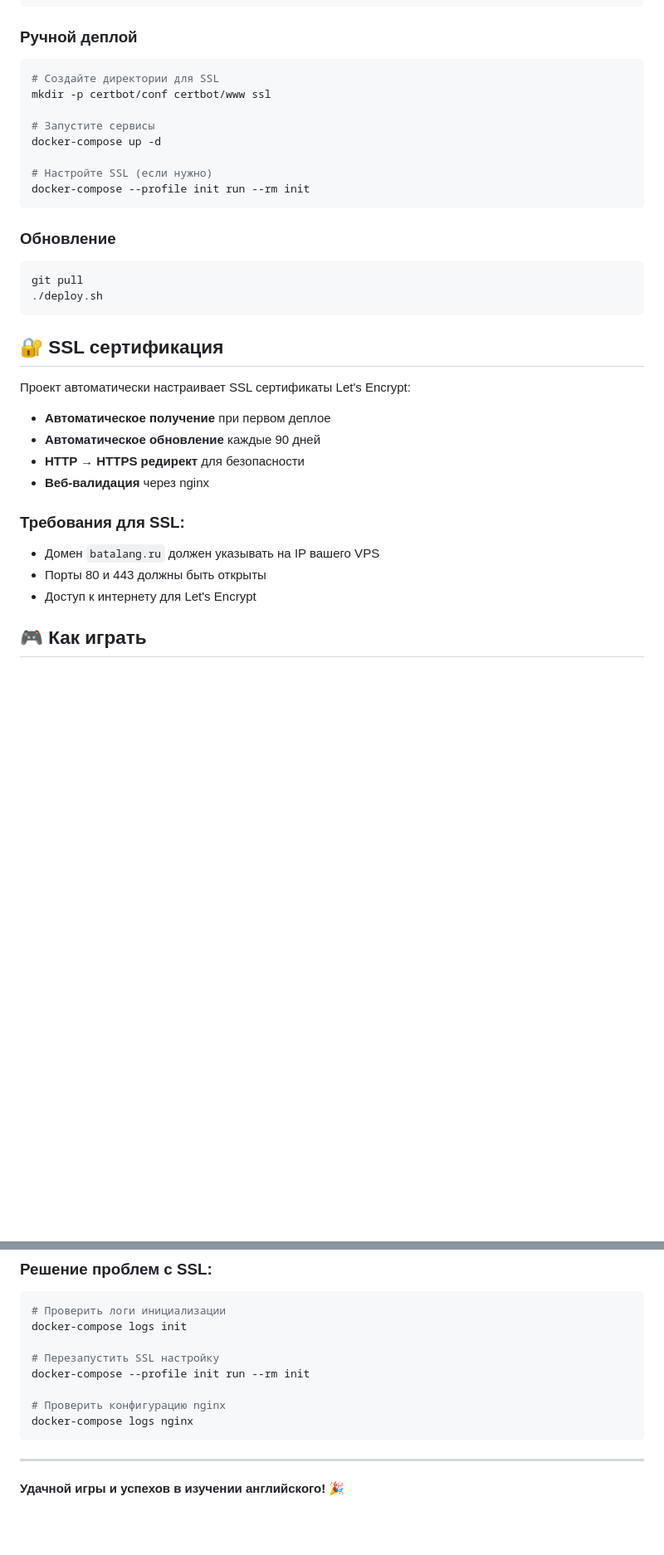
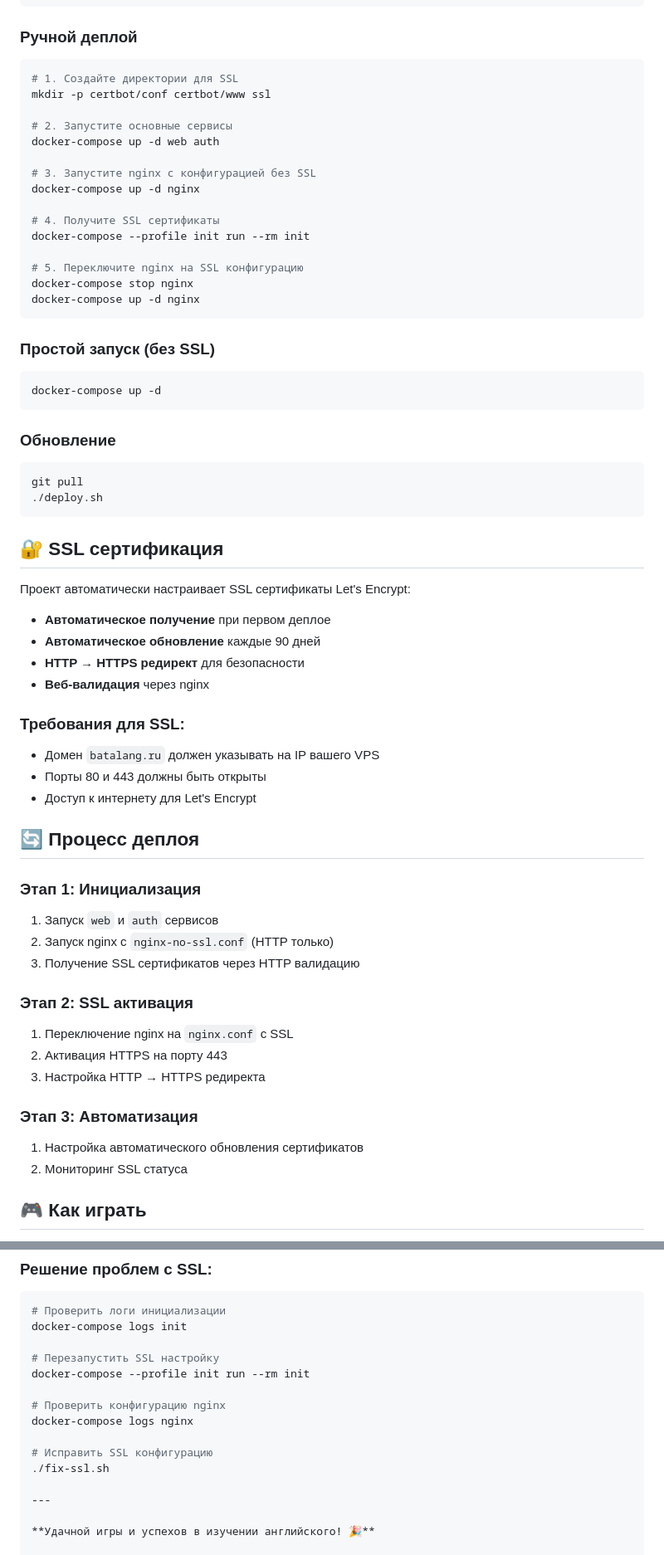
Before and after one commit to azamuray/batalang, a Markdown page: README.md, 2 parts joined by grey strips. Shown at 83% size. Rendered like a GitHub page; blank space fills up the shorter version.

Commit message:
update deploy instruction from README.md

````diff
--- a/README.md
+++ b/README.md
@@ -79,14 +79,26 @@ cd batalang
 
 ### Ручной деплой
 ```bash
-# Создайте директории для SSL
+# 1. Создайте директории для SSL
 mkdir -p certbot/conf certbot/www ssl
 
-# Запустите сервисы
+# 2. Запустите основные сервисы
+docker-compose up -d web auth
+
+# 3. Запустите nginx с конфигурацией без SSL
+docker-compose up -d nginx
+
+# 4. Получите SSL сертификаты
+docker-compose --profile init run --rm init
+
+# 5. Переключите nginx на SSL конфигурацию
+docker-compose stop nginx
+docker-compose up -d nginx
+```
+
+### Простой запуск (без SSL)
+```bash
 docker-compose up -d
-
-# Настройте SSL (если нужно)
-docker-compose --profile init run --rm init
 ```
 
 ### Обновление
@@ -99,6 +111,8 @@ git pull
 
 Проект автоматически настраивает SSL сертификаты Let's Encrypt:
 
+
+
 - **Автоматическое получение** при первом деплое
 - **Автоматическое обновление** каждые 90 дней
 - **HTTP → HTTPS редирект** для безопасности
@@ -108,6 +122,22 @@ git pull
 - Домен `batalang.ru` должен указывать на IP вашего VPS
 - Порты 80 и 443 должны быть открыты
 - Доступ к интернету для Let's Encrypt
+
+## 🔄 Процесс деплоя
+
+### Этап 1: Инициализация
+1. Запуск `web` и `auth` сервисов
+2. Запуск nginx с `nginx-no-ssl.conf` (HTTP только)
+3. Получение SSL сертификатов через HTTP валидацию
+
+### Этап 2: SSL активация
+1. Переключение nginx на `nginx.conf` с SSL
+2. Активация HTTPS на порту 443
+3. Настройка HTTP → HTTPS редиректа
+
+### Этап 3: Автоматизация
+1. Настройка автоматического обновления сертификатов
+2. Мониторинг SSL статуса
 
 ## 🎮 Как играть
 
@@ -218,7 +254,9 @@ docker-compose --profile init run --rm init
 
 # Проверить конфигурацию nginx
 docker-compose logs nginx
-```
+
+# Исправить SSL конфигурацию
+./fix-ssl.sh
 
 ---
 
````
Also changed, not shown: other parts of README.md (+7 -1 lines).
